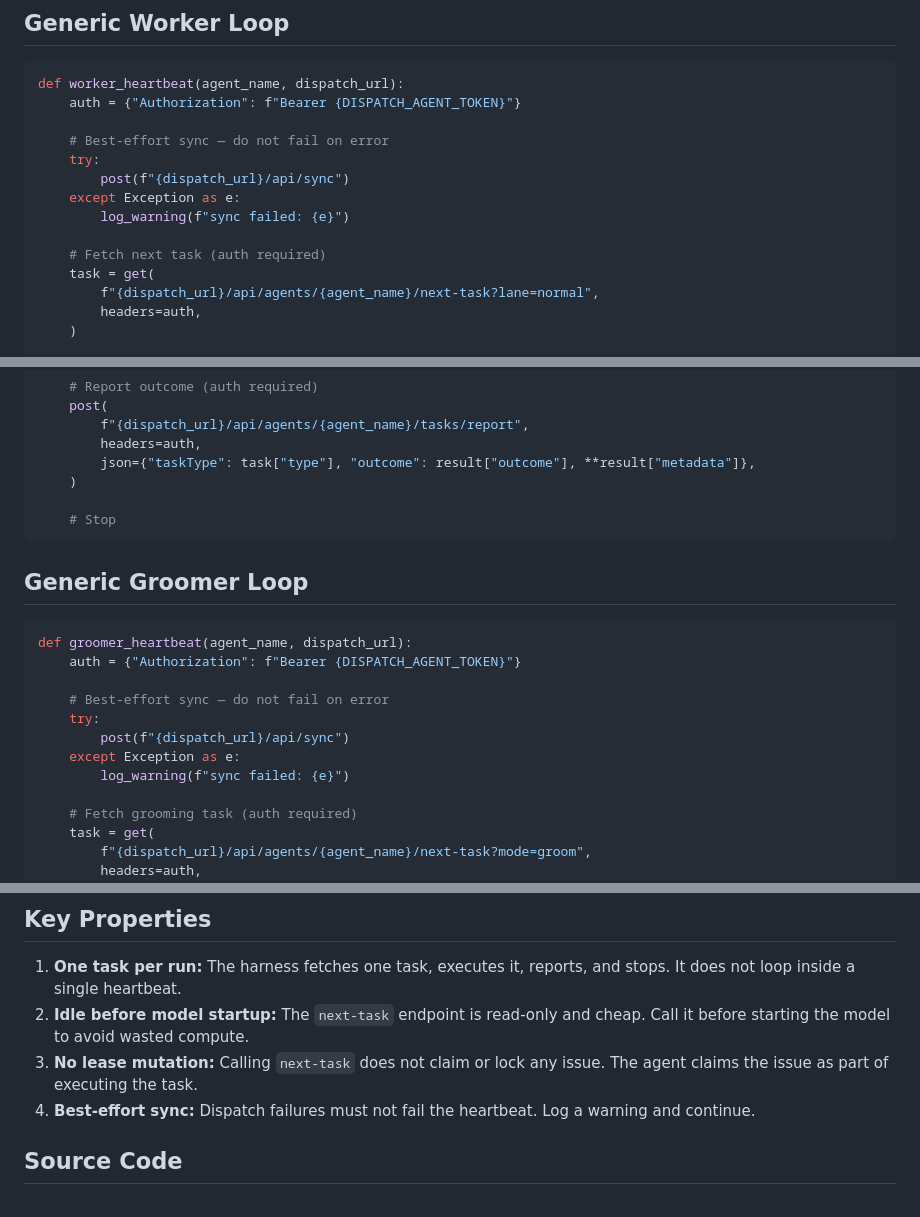
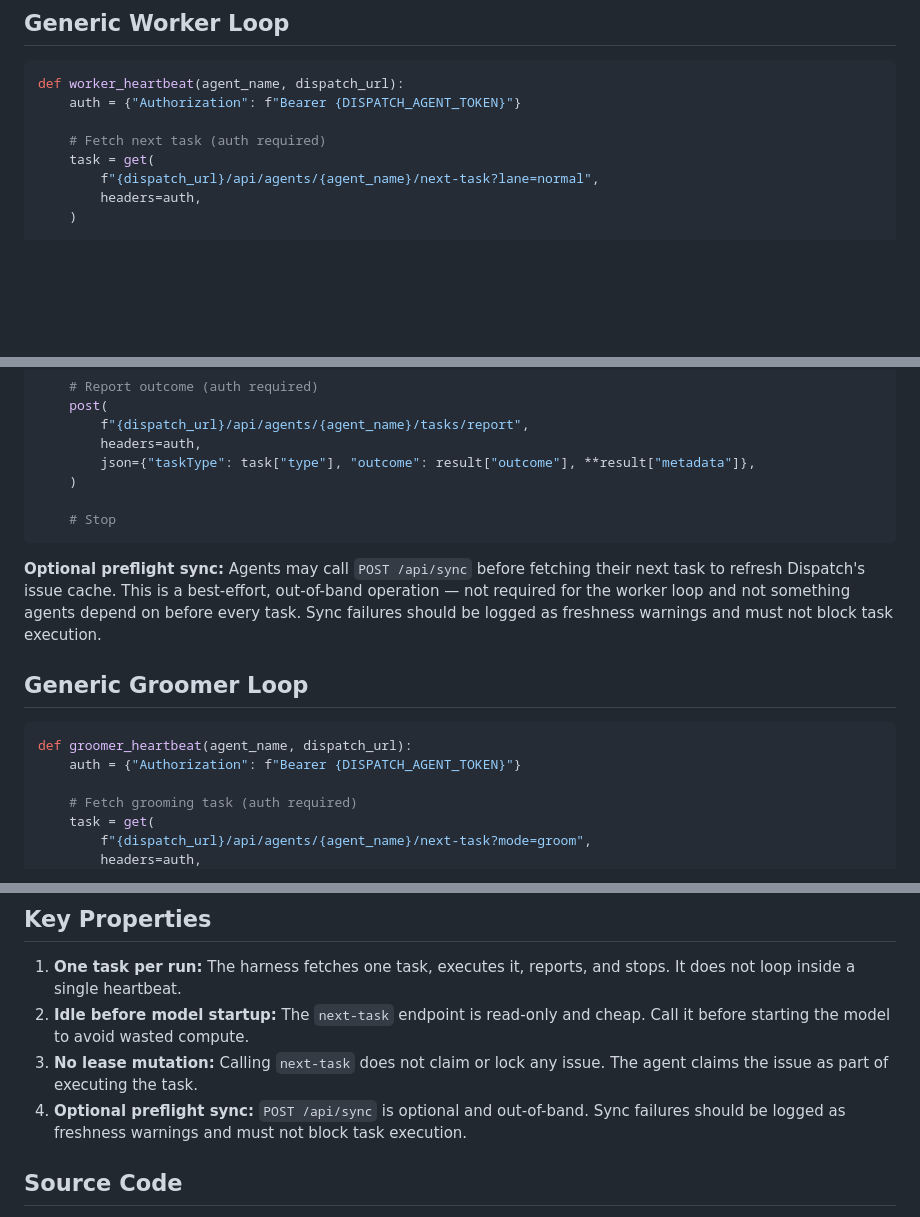
Before and after one commit to misospace/dispatch, a Markdown page: docs/generic-harness-loop.md, 3 parts joined by grey strips. Drawn GitHub-style; blank space fills up the shorter version.

````diff
--- a/docs/generic-harness-loop.md
+++ b/docs/generic-harness-loop.md
@@ -48,12 +48,6 @@ The report endpoint accepts these outcomes:
 def worker_heartbeat(agent_name, dispatch_url):
     auth = {"Authorization": f"Bearer {DISPATCH_AGENT_TOKEN}"}
 
-    # Best-effort sync — do not fail on error
-    try:
-        post(f"{dispatch_url}/api/sync")
-    except Exception as e:
-        log_warning(f"sync failed: {e}")
-
     # Fetch next task (auth required)
     task = get(
         f"{dispatch_url}/api/agents/{agent_name}/next-task?lane=normal",
@@ -80,17 +74,13 @@ def worker_heartbeat(agent_name, dispatch_url):
     # Stop
 ```
 
+**Optional preflight sync:** Agents may call `POST /api/sync` before fetching their next task to refresh Dispatch's issue cache. This is a best-effort, out-of-band operation — not required for the worker loop and not something agents depend on before every task. Sync failures should be logged as freshness warnings and must not block task execution.
+
 ## Generic Groomer Loop
 
 ```python
 def groomer_heartbeat(agent_name, dispatch_url):
     auth = {"Authorization": f"Bearer {DISPATCH_AGENT_TOKEN}"}
-
-    # Best-effort sync — do not fail on error
-    try:
-        post(f"{dispatch_url}/api/sync")
-    except Exception as e:
-        log_warning(f"sync failed: {e}")
 
     # Fetch grooming task (auth required)
     task = get(
@@ -179,7 +169,7 @@ echo "$TASK" | codex --one-shot
 1. **One task per run:** The harness fetches one task, executes it, reports, and stops. It does not loop inside a single heartbeat.
 2. **Idle before model startup:** The `next-task` endpoint is read-only and cheap. Call it before starting the model to avoid wasted compute.
 3. **No lease mutation:** Calling `next-task` does not claim or lock any issue. The agent claims the issue as part of executing the task.
-4. **Best-effort sync:** Dispatch failures must not fail the heartbeat. Log a warning and continue.
+4. **Optional preflight sync:** `POST /api/sync` is optional and out-of-band. Sync failures should be logged as freshness warnings and must not block task execution.
 
 ## Source Code
 
````
Also changed, not shown: AGENTS.md (+18 -18 lines).
